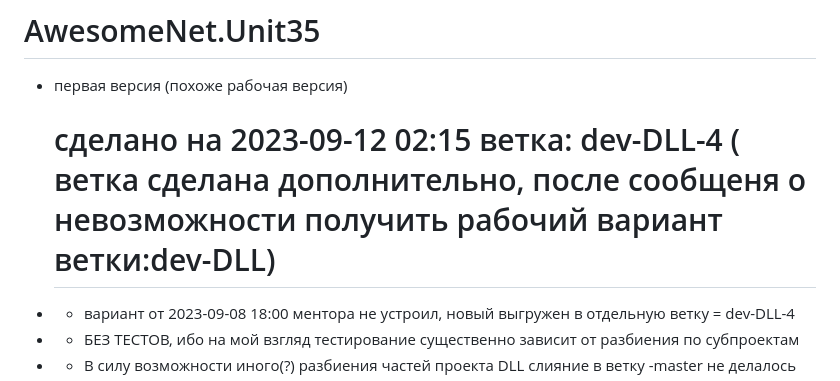
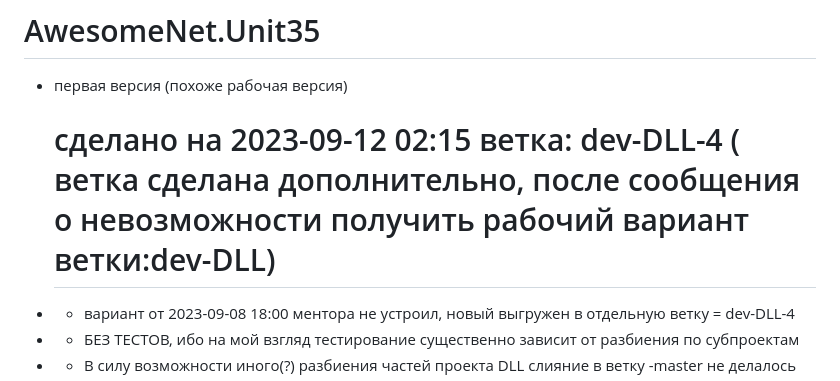
Before and after one commit to kraftSM/AwesomeNet.Unit35, a Markdown page: README.md, the part around the change. GitHub-like rendering.

```diff
--- a/README.md
+++ b/README.md
@@ -1,7 +1,7 @@
 # AwesomeNet.Unit35
 
 - первая версия  (похоже рабочая версия)
-   # сделано   на 2023-09-12 02:15 ветка: dev-DLL-4 ( ветка сделана дополнительно, после сообщеня о невозможности получить рабочий вариант ветки:dev-DLL)
+   # сделано   на 2023-09-12 02:15 ветка: dev-DLL-4 ( ветка сделана дополнительно, после сообщения о невозможности получить рабочий вариант ветки:dev-DLL)
 - - вариант от 2023-09-08 18:00 ментора не устроил, новый выгружен в отдельную ветку = dev-DLL-4
 - - БЕЗ ТЕСТОВ, ибо на мой взгляд тестирование существенно зависит от разбиения по субпроектам
 - - В силу возможности иного(?) разбиения частей проекта DLL слияние в ветку -master не делалось
```
